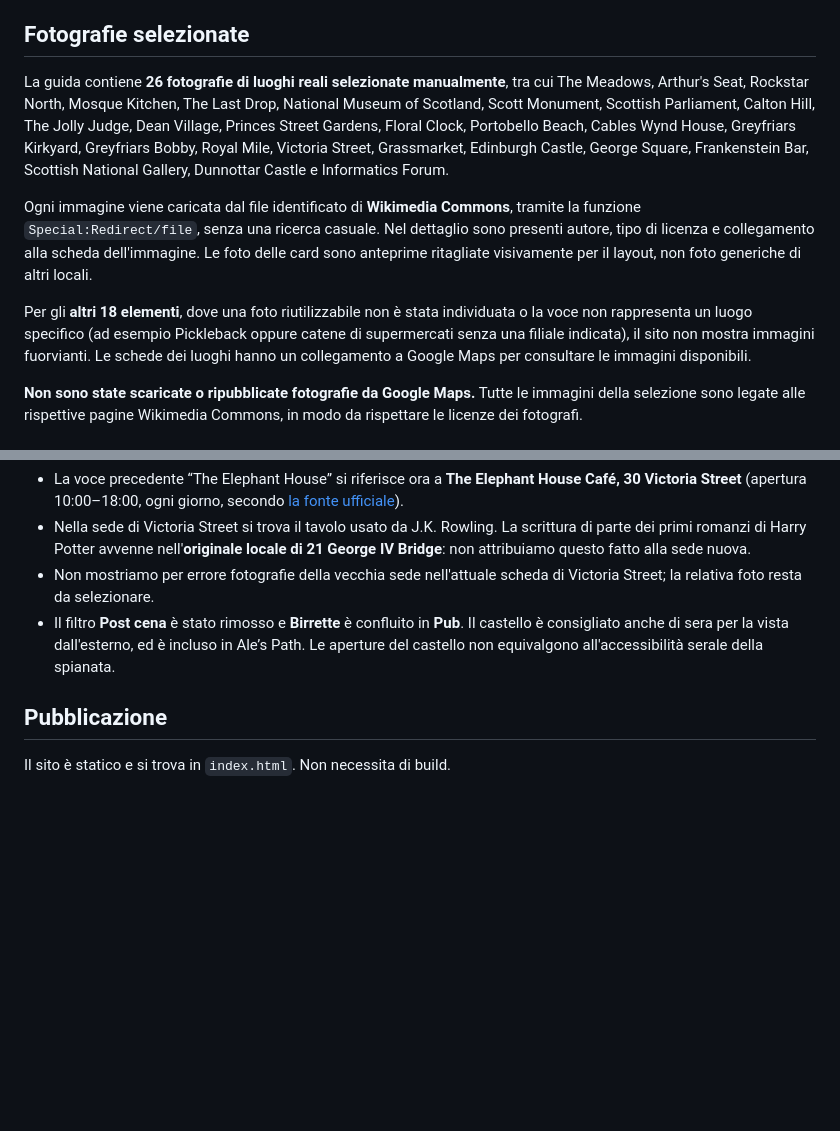
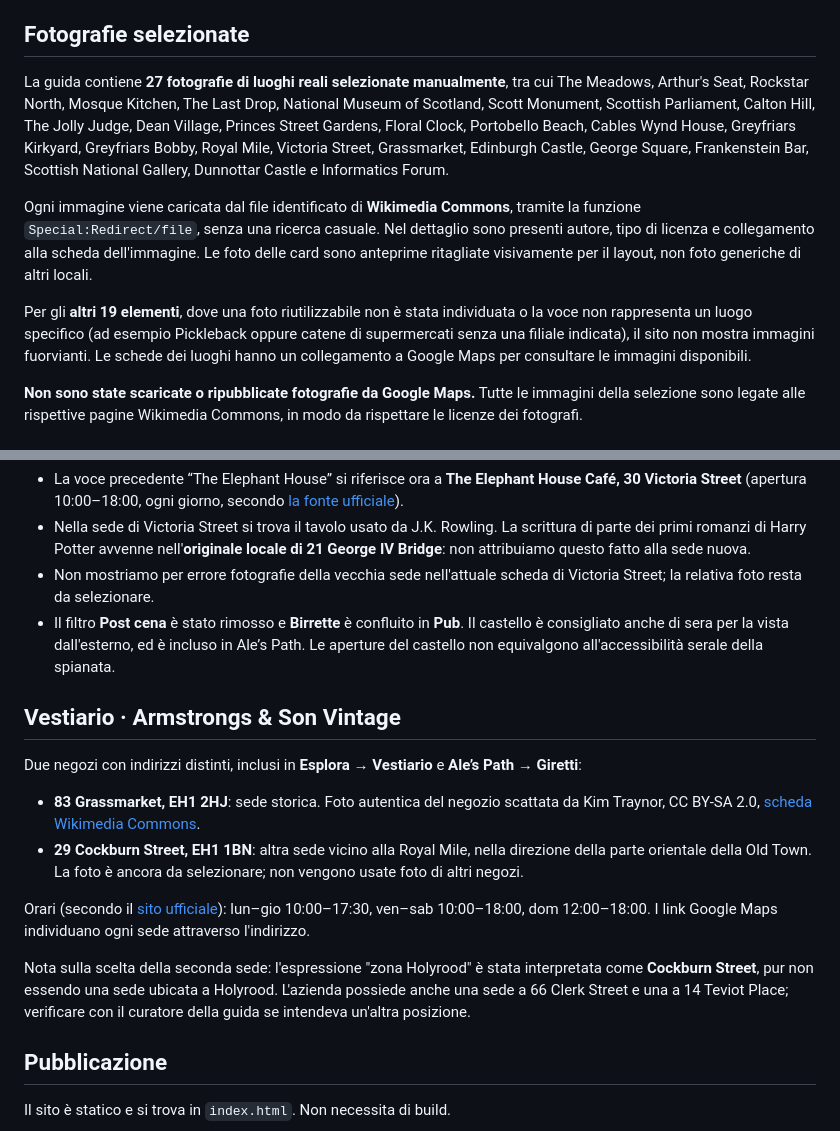
Before and after one commit to alessalessaless/edinburgh-aless, a Markdown page: README.md, 2 parts joined by grey strips. Drawn GitHub-style; blank space fills up the shorter version.

Commit message:
Document Armstrongs shop addresses, hours, photos and second-location assumption

```diff
--- a/README.md
+++ b/README.md
@@ -12,11 +12,11 @@ Guida personale mobile-first di Edimburgo, pubblicata con GitHub Pages.
 
 ## Fotografie selezionate
 
-La guida contiene **26 fotografie di luoghi reali selezionate manualmente**, tra cui The Meadows, Arthur's Seat, Rockstar North, Mosque Kitchen, The Last Drop, National Museum of Scotland, Scott Monument, Scottish Parliament, Calton Hill, The Jolly Judge, Dean Village, Princes Street Gardens, Floral Clock, Portobello Beach, Cables Wynd House, Greyfriars Kirkyard, Greyfriars Bobby, Royal Mile, Victoria Street, Grassmarket, Edinburgh Castle, George Square, Frankenstein Bar, Scottish National Gallery, Dunnottar Castle e Informatics Forum.
+La guida contiene **27 fotografie di luoghi reali selezionate manualmente**, tra cui The Meadows, Arthur's Seat, Rockstar North, Mosque Kitchen, The Last Drop, National Museum of Scotland, Scott Monument, Scottish Parliament, Calton Hill, The Jolly Judge, Dean Village, Princes Street Gardens, Floral Clock, Portobello Beach, Cables Wynd House, Greyfriars Kirkyard, Greyfriars Bobby, Royal Mile, Victoria Street, Grassmarket, Edinburgh Castle, George Square, Frankenstein Bar, Scottish National Gallery, Dunnottar Castle e Informatics Forum.
 
 Ogni immagine viene caricata dal file identificato di **Wikimedia Commons**, tramite la funzione `Special:Redirect/file`, senza una ricerca casuale. Nel dettaglio sono presenti autore, tipo di licenza e collegamento alla scheda dell'immagine. Le foto delle card sono anteprime ritagliate visivamente per il layout, non foto generiche di altri locali.
 
-Per gli **altri 18 elementi**, dove una foto riutilizzabile non è stata individuata o la voce non rappresenta un luogo specifico (ad esempio Pickleback oppure catene di supermercati senza una filiale indicata), il sito non mostra immagini fuorvianti. Le schede dei luoghi hanno un collegamento a Google Maps per consultare le immagini disponibili.
+Per gli **altri 19 elementi**, dove una foto riutilizzabile non è stata individuata o la voce non rappresenta un luogo specifico (ad esempio Pickleback oppure catene di supermercati senza una filiale indicata), il sito non mostra immagini fuorvianti. Le schede dei luoghi hanno un collegamento a Google Maps per consultare le immagini disponibili.
 
 **Non sono state scaricate o ripubblicate fotografie da Google Maps.** Tutte le immagini della selezione sono legate alle rispettive pagine Wikimedia Commons, in modo da rispettare le licenze dei fotografi.
 
@@ -27,6 +27,17 @@ Per gli **altri 18 elementi**, dove una foto riutilizzabile non è stata individ
 - Nella sede di Victoria Street si trova il tavolo usato da J.K. Rowling. La scrittura di parte dei primi romanzi di Harry Potter avvenne nell'**originale locale di 21 George IV Bridge**: non attribuiamo questo fatto alla sede nuova.
 - Non mostriamo per errore fotografie della vecchia sede nell'attuale scheda di Victoria Street; la relativa foto resta da selezionare.
 - Il filtro **Post cena** è stato rimosso e **Birrette** è confluito in **Pub**. Il castello è consigliato anche di sera per la vista dall'esterno, ed è incluso in Ale’s Path. Le aperture del castello non equivalgono all'accessibilità serale della spianata.
+
+## Vestiario · Armstrongs & Son Vintage
+
+Due negozi con indirizzi distinti, inclusi in **Esplora → Vestiario** e **Ale’s Path → Giretti**:
+
+- **83 Grassmarket, EH1 2HJ**: sede storica. Foto autentica del negozio scattata da Kim Traynor, CC BY-SA 2.0, [scheda Wikimedia Commons](https://commons.wikimedia.org/wiki/File:Armstrong%27s_Emporium_in_the_Grassmarket_-_geograph.org.uk_-_3128759.jpg).
+- **29 Cockburn Street, EH1 1BN**: altra sede vicino alla Royal Mile, nella direzione della parte orientale della Old Town. La foto è ancora da selezionare; non vengono usate foto di altri negozi.
+
+Orari (secondo il [sito ufficiale](https://www.armstrongsvintage.co.uk/)): lun–gio 10:00–17:30, ven–sab 10:00–18:00, dom 12:00–18:00. I link Google Maps individuano ogni sede attraverso l'indirizzo.
+
+Nota sulla scelta della seconda sede: l'espressione "zona Holyrood" è stata interpretata come **Cockburn Street**, pur non essendo una sede ubicata a Holyrood. L'azienda possiede anche una sede a 66 Clerk Street e una a 14 Teviot Place; verificare con il curatore della guida se intendeva un'altra posizione.
 
 ## Pubblicazione
 
```
